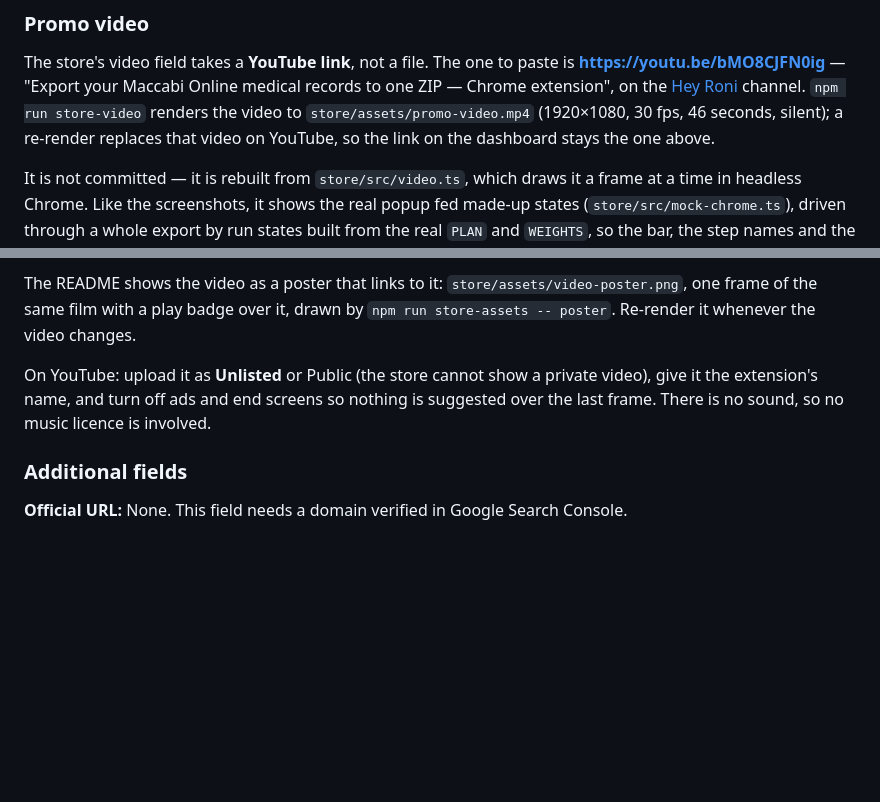
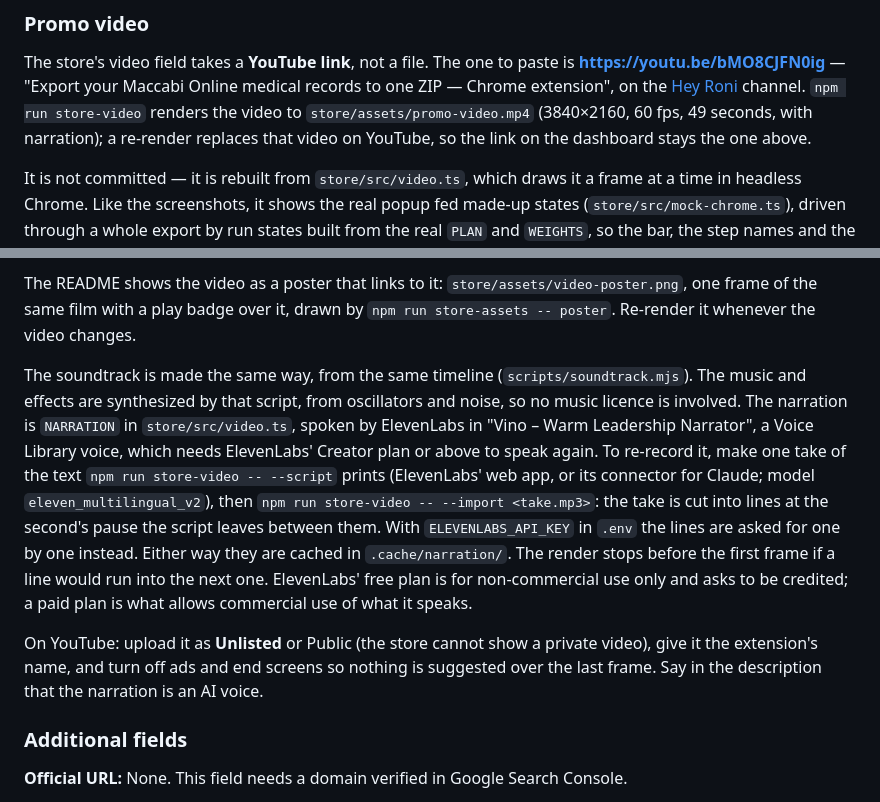
Before and after one commit to RoniRachmani/health-records-export-for-maccabi, a Markdown page: docs/store-listing.md, 2 parts joined by grey strips. Rendered like a GitHub page; blank space fills up the shorter version.

```diff
--- a/docs/store-listing.md
+++ b/docs/store-listing.md
@@ -96,7 +96,7 @@ placeholder page, never a real account. The text around the popup comes from `SH
 The store's video field takes a **YouTube link**, not a file. The one to paste is
 **https://youtu.be/bMO8CJFN0ig** — "Export your Maccabi Online medical records to one ZIP — Chrome extension",
 on the [Hey Roni](https://www.youtube.com/@Hey-Roni-Dev) channel. `npm run store-video` renders the video to
-`store/assets/promo-video.mp4` (1920×1080, 30 fps, 46 seconds, silent); a re-render replaces that video on YouTube, so
+`store/assets/promo-video.mp4` (3840×2160, 60 fps, 49 seconds, with narration); a re-render replaces that video on YouTube, so
 the link on the dashboard stays the one above.
 
 It is not committed — it is rebuilt from `store/src/video.ts`, which draws it a frame at a time in headless
@@ -116,9 +116,19 @@ closing card with the repository's address. The disclaimer is on the title and c
 The README shows the video as a poster that links to it: `store/assets/video-poster.png`, one frame of the same film
 with a play badge over it, drawn by `npm run store-assets -- poster`. Re-render it whenever the video changes.
 
+The soundtrack is made the same way, from the same timeline (`scripts/soundtrack.mjs`). The music and effects are
+synthesized by that script, from oscillators and noise, so no music licence is involved. The narration is
+`NARRATION` in `store/src/video.ts`, spoken by ElevenLabs in "Vino – Warm Leadership Narrator", a Voice Library
+voice, which needs ElevenLabs' Creator plan or above to speak again. To re-record it, make one take of the text `npm run store-video -- --script` prints (ElevenLabs' web app,
+or its connector for Claude; model `eleven_multilingual_v2`), then `npm run store-video -- --import <take.mp3>`:
+the take is cut into lines at the second's pause the script leaves between them. With `ELEVENLABS_API_KEY` in
+`.env` the lines are asked for one by one instead. Either way they are cached in `.cache/narration/`. The render
+stops before the first frame if a line would run into the next one. ElevenLabs' free plan is for non-commercial
+use only and asks to be credited; a paid plan is what allows commercial use of what it speaks.
+
 On YouTube: upload it as **Unlisted** or Public (the store cannot show a private video), give it the extension's
-name, and turn off ads and end screens so nothing is suggested over the last frame. There is no sound, so no
-music licence is involved.
+name, and turn off ads and end screens so nothing is suggested over the last frame. Say in the description that
+the narration is an AI voice.
 
 ### Additional fields
 
```
Also changed, not shown: CLAUDE.md (+11 -2 lines), README.md (+15 -6 lines), store/assets/video-poster.png, 7 other files.
